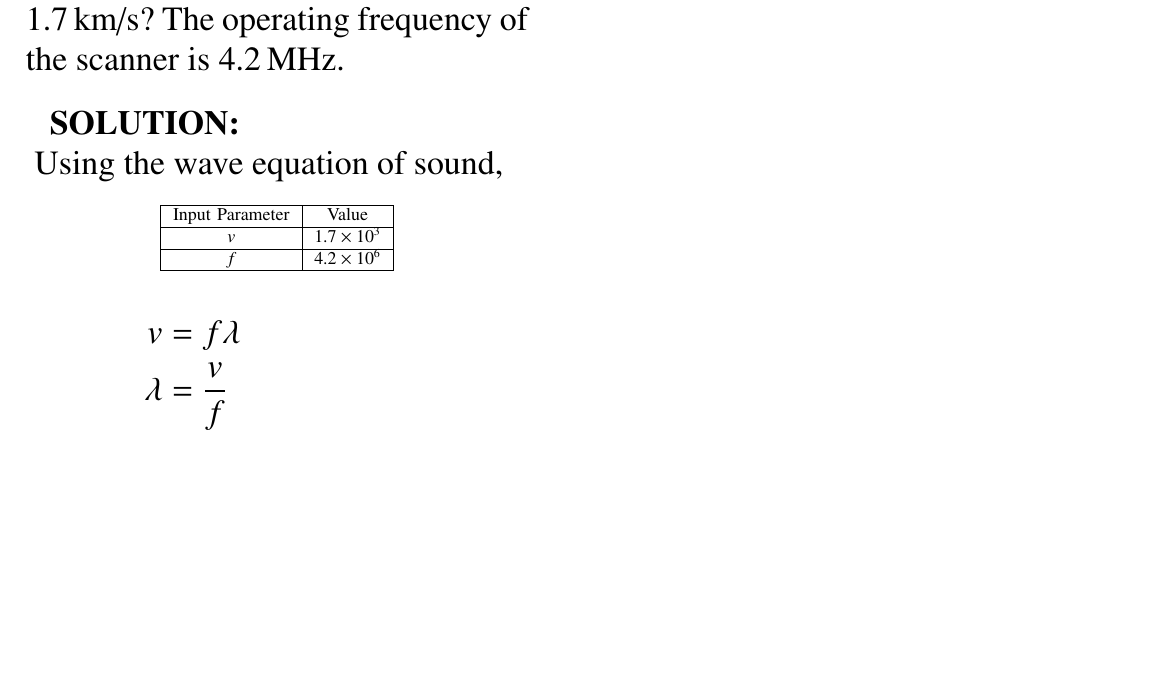
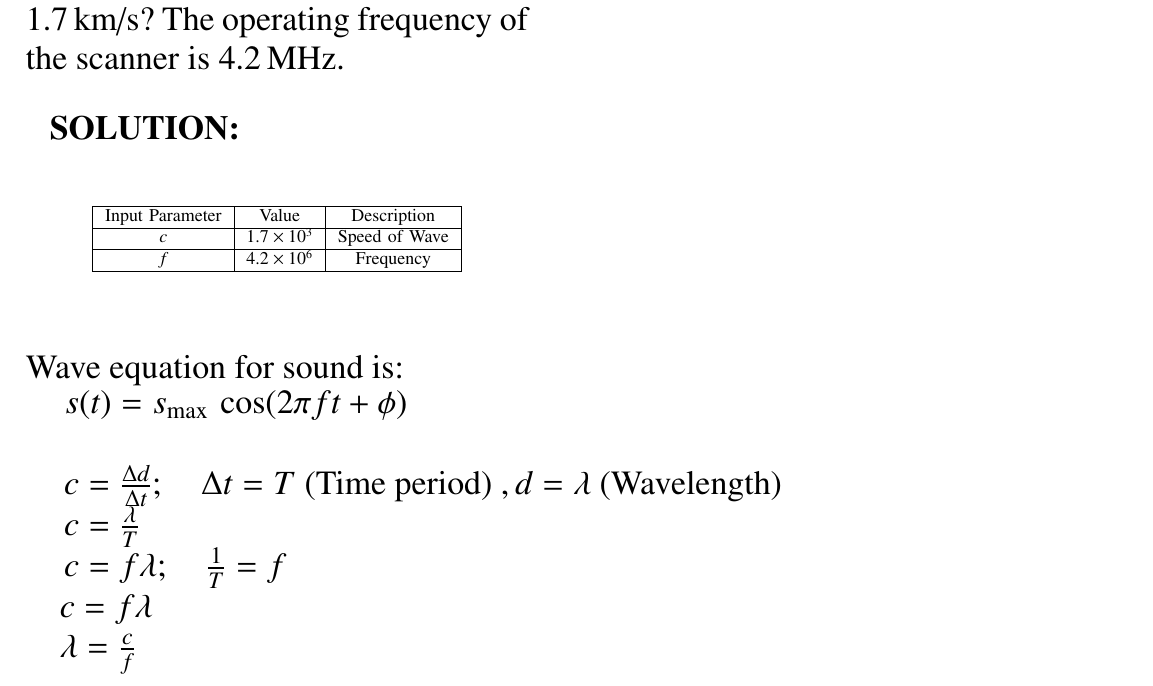
Before and after one commit to resiliencematters/EE1205, a LaTeX paper (NCERT ANALOG/main.tex): part of the page, cut so that both start at the same text, the shorter picture padded with empty space. Compiled offline with pdfLaTeX.

Commit message:
Update main.tex

```diff
--- a/NCERT ANALOG/main.tex
+++ b/NCERT ANALOG/main.tex
@@ -72,24 +72,41 @@ wavelength of sound in the tissue in which the speed of sound is $1.7 \, \text{k
 \begin{table}[h]
     \centering
 
-    \begin{tabular}{|c|c|}
+    \begin{tabular}{|c|c|c|}
         \hline
-        Input Parameter & Value \\
+        Input Parameter & Value & Description \\
         \hline
-        $v$ & $1.7\times10^3$ \\
+        $c$ & $1.7\times10^3$ & Speed of Wave  \\
         \hline
-        $f$ & $4.2\times10^6$ \\
+        $f$ & $4.2\times10^6$ & Frequency \\
         \hline
 
     \end{tabular}
-\end{table}
-Using the wave equation of sound,
-\begin{align}
-v &= f \lambda \notag \\
-\lambda &= \frac{v}{f} \notag \\
-\lambda &= \frac{1.7 \times 10^3}{4.2 \times 10^6} \, \text{m} \notag \\
-\lambda &= 4.047 \times 10^{-4} \, \text{m}
-\end{align}
+
+\end{table} \\ \\
+Wave equation for sound is: \\
+$\begin{array}{ll}
+\hspace{0.5cm} s(t)=s_{\text {max }}\cos(2\pi f t+\phi) \\ \\
+\hspace{0.5cm}c=\frac{\Delta d}{\Delta t} ; \quad \Delta t=T \text { (Time period) } ,d=\lambda \text { (Wavelength) }  \\
+\hspace{0.5cm}c=\frac{\lambda}{T}  \quad  \\
+\hspace{0.5cm}c=f\lambda ; \quad \frac{1}{T}= f
+\end{array}$
+
+
+
+$\begin{array}{ll}
+c= f \lambda \notag \\
+\lambda = \frac{c}{f} \notag
+%\lambda &= \frac{1.7 \times 10^3}{4.2 \times 10^6} \, \text{m} \notag \\
+%\lambda &= 4.047 \times 10^{-4} \, \text{m}
+\end{array}$
+\\
+\\ \\ \\ \\ \\ \\
+
+%Hence we substitute the input \\ parameters to get the answer \\ \\ \\ \\ \\ \\ \\ \\ \\ \\ \\ \\ \\ \\ \\ \\ \\ \\ \\ \\
+Plotting the Sound Wave:
+\includegraphics[scale=0.7]{images/plot.png}
+
 
 
 
```
